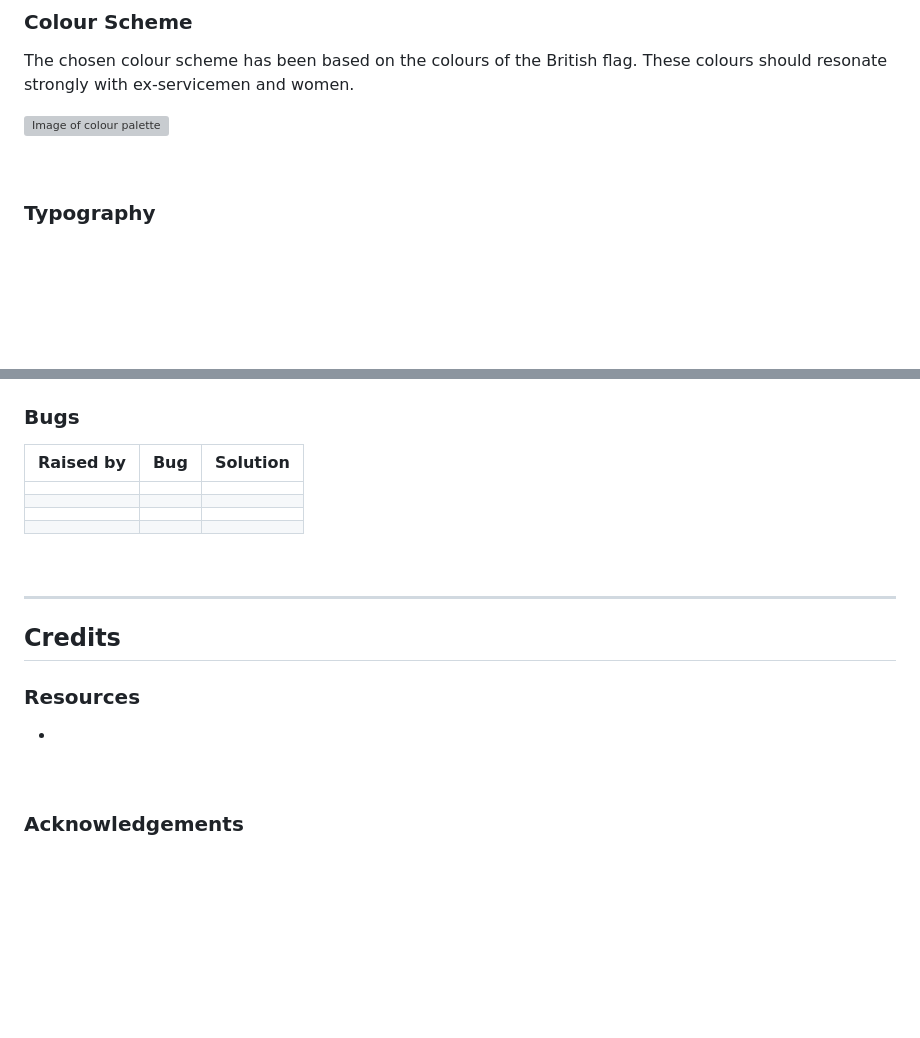
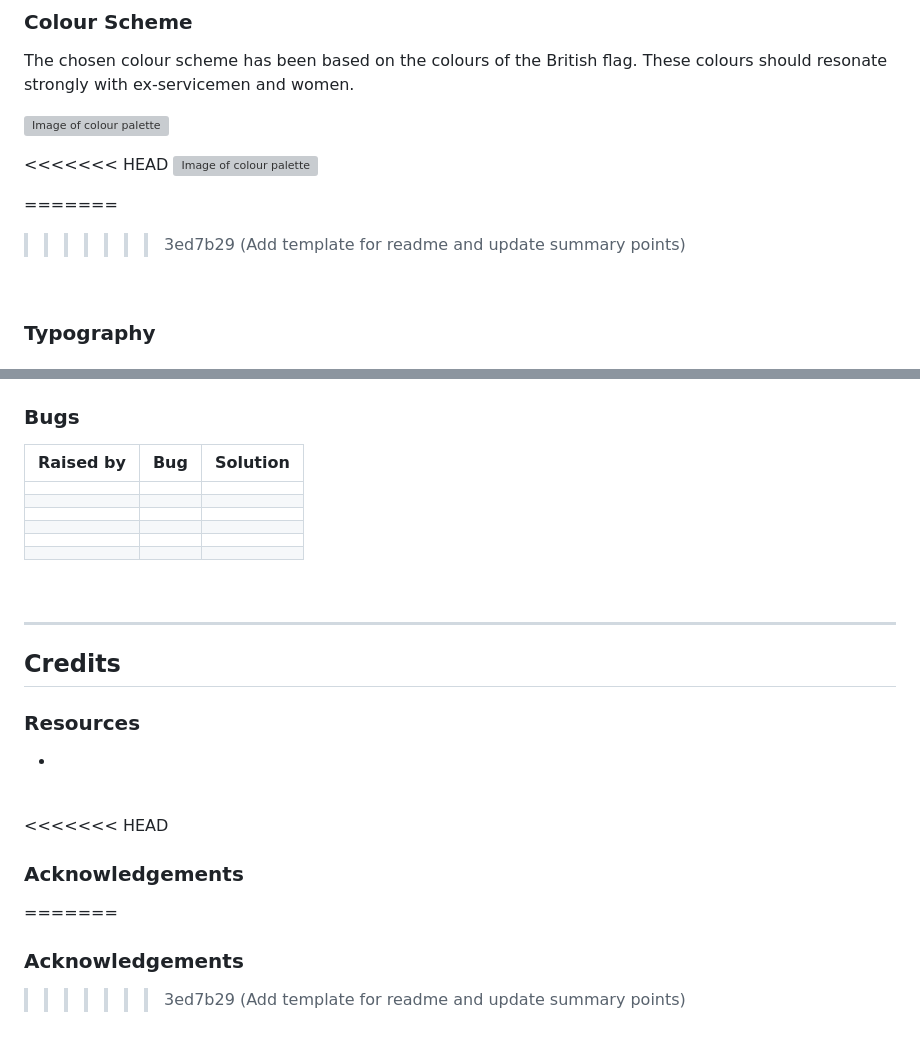
Before and after one commit to llewellynksj/CheckpointSite, a Markdown page: README.md, 2 parts joined by grey strips. GitHub-like rendering; blank space fills up the shorter version; grey boxes are pictures that could not be loaded.

```diff
--- a/README.md
+++ b/README.md
@@ -109,6 +105,11 @@ The chosen colour scheme has been based on the colours of the British flag. Thes
 
 ![Image of colour palette]()
 
+<<<<<<< HEAD
+![Image of colour palette]()
+
+=======
+>>>>>>> 3ed7b29 (Add template for readme and update summary points)
 
 <br>
 
@@ -411,6 +459,8 @@ CSS
   |  |  |  |
   |  |  |  |
   |  |  |  |
+  |  |  |  |
+  |  |  |  |
 
 <br>
 
@@ -422,4 +472,8 @@ CSS
 
 <br>
 
+<<<<<<< HEAD
 ### **Acknowledgements**
+=======
+### **Acknowledgements**
+>>>>>>> 3ed7b29 (Add template for readme and update summary points)
```
Also changed, not shown: other parts of README.md (+48 -5 lines).
